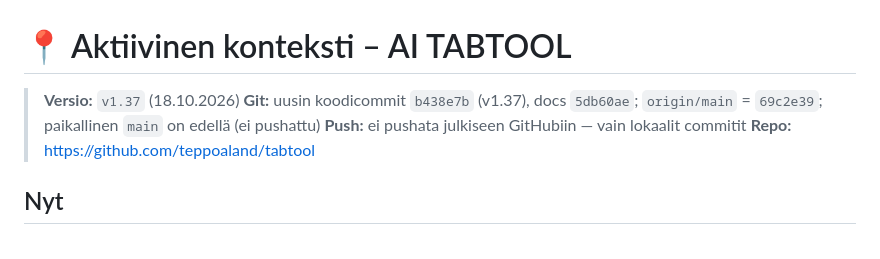
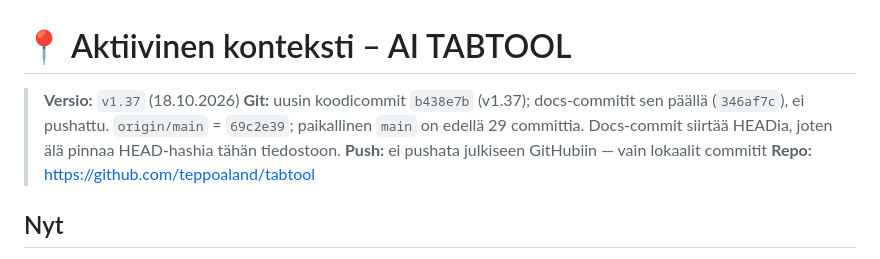
Before and after one commit to teppoaland/tabtool, a Markdown page: memory-bank/activeContext.md, the part around the change. Rendered like a GitHub page.

Commit message:
docs: keep activeContext free of pinned docs-commit hash

```diff
--- a/memory-bank/activeContext.md
+++ b/memory-bank/activeContext.md
@@ -1,8 +1,10 @@
 # 📍 Aktiivinen konteksti – AI TABTOOL
 
 > **Versio:** `v1.37` (18.10.2026)
-> **Git:** uusin koodicommit `b438e7b` (v1.37), docs `5db60ae`;
-> `origin/main` = `69c2e39`; paikallinen `main` on edellä (ei pushattu)
+> **Git:** uusin koodicommit `b438e7b` (v1.37); docs-commitit sen päällä
+> (`346af7c`), ei pushattu. `origin/main` = `69c2e39`; paikallinen `main`
+> on edellä 29 committia. Docs-commit siirtää HEADia, joten älä pinnaa
+> HEAD-hashia tähän tiedostoon.
 > **Push:** ei pushata julkiseen GitHubiin — vain lokaalit commitit
 > **Repo:** https://github.com/teppoaland/tabtool
 
```
